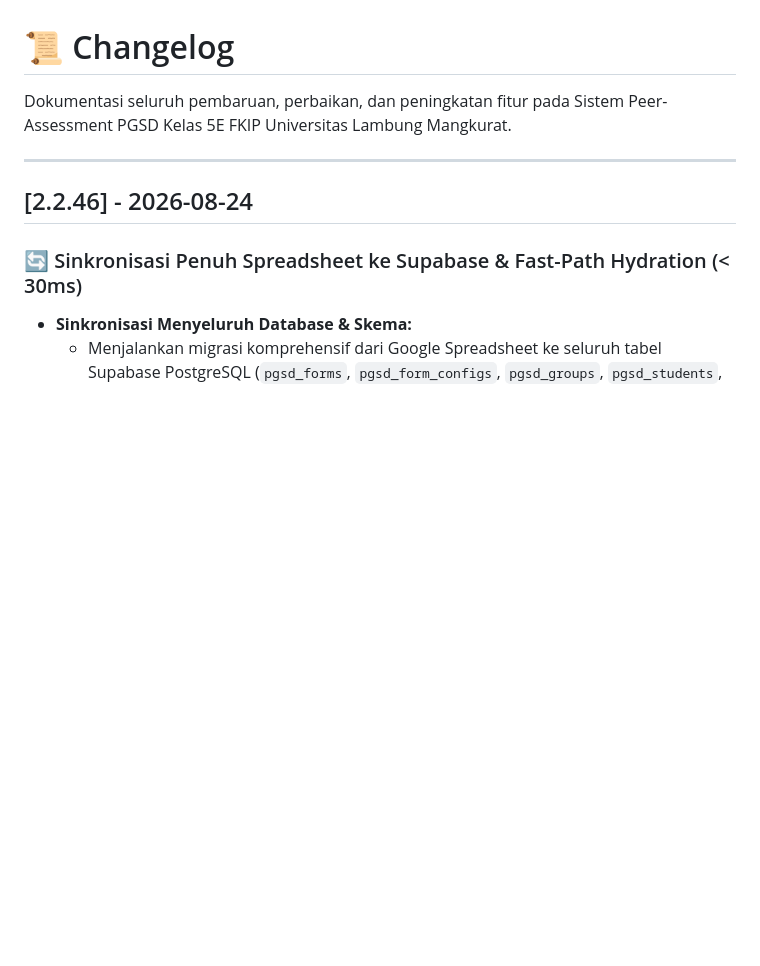
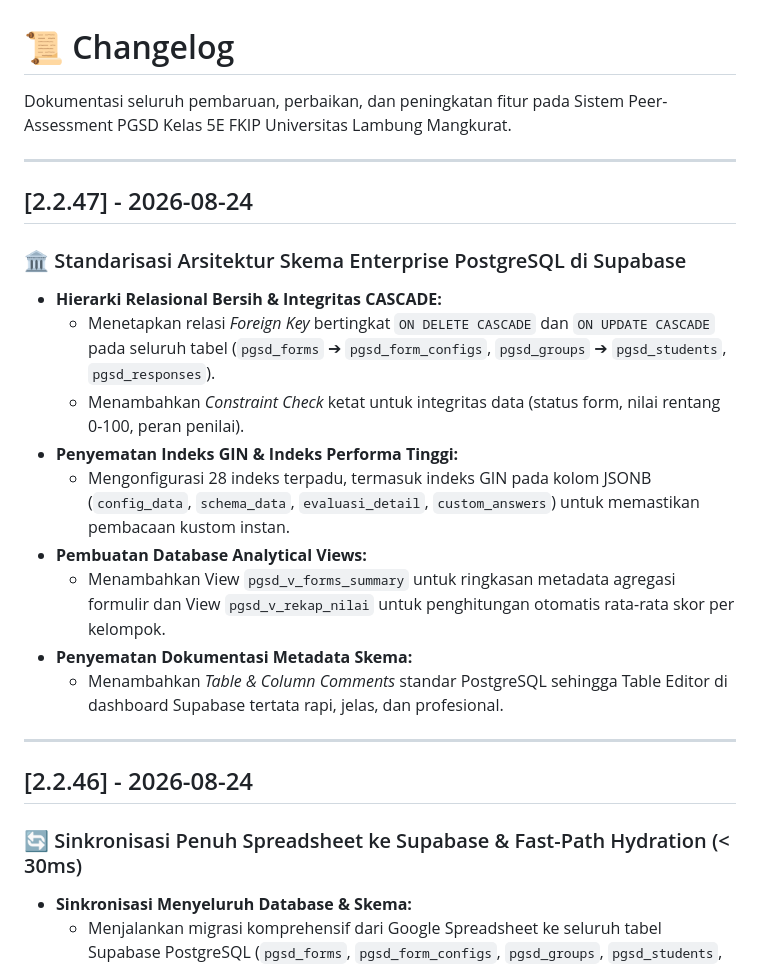
Before and after one commit to odyychan/penilaian-pgsd-5e, a Markdown page: CHANGELOG.md, the part around the change. Rendered like a GitHub page; blank space fills up the shorter version.

Commit message:
feat(schema-enterprise): standarisasi skema enterprise postgresql supabase dan views v2.2.47

```diff
--- a/CHANGELOG.md
+++ b/CHANGELOG.md
@@ -1,6 +1,21 @@
 # 📜 Changelog
 
 Dokumentasi seluruh pembaruan, perbaikan, dan peningkatan fitur pada Sistem Peer-Assessment PGSD Kelas 5E FKIP Universitas Lambung Mangkurat.
+
+---
+
+## [2.2.47] - 2026-08-24
+
+### 🏛️ Standarisasi Arsitektur Skema Enterprise PostgreSQL di Supabase
+- **Hierarki Relasional Bersih & Integritas CASCADE:**
+  - Menetapkan relasi *Foreign Key* bertingkat `ON DELETE CASCADE` dan `ON UPDATE CASCADE` pada seluruh tabel (`pgsd_forms` ➔ `pgsd_form_configs`, `pgsd_groups` ➔ `pgsd_students`, `pgsd_responses`).
+  - Menambahkan *Constraint Check* ketat untuk integritas data (status form, nilai rentang 0-100, peran penilai).
+- **Penyematan Indeks GIN & Indeks Performa Tinggi:**
+  - Mengonfigurasi 28 indeks terpadu, termasuk indeks GIN pada kolom JSONB (`config_data`, `schema_data`, `evaluasi_detail`, `custom_answers`) untuk memastikan pembacaan kustom instan.
+- **Pembuatan Database Analytical Views:**
+  - Menambahkan View `pgsd_v_forms_summary` untuk ringkasan metadata agregasi formulir dan View `pgsd_v_rekap_nilai` untuk penghitungan otomatis rata-rata skor per kelompok.
+- **Penyematan Dokumentasi Metadata Skema:**
+  - Menambahkan *Table & Column Comments* standar PostgreSQL sehingga Table Editor di dashboard Supabase tertata rapi, jelas, dan profesional.
 
 ---
 
```
